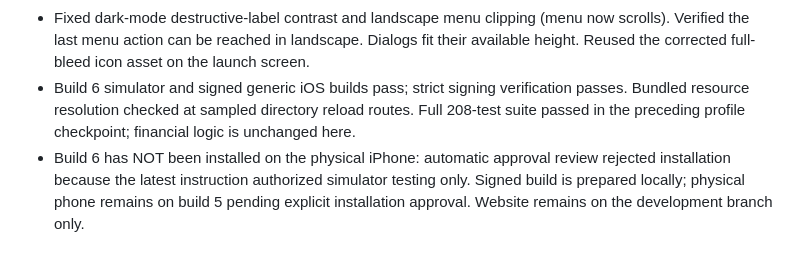
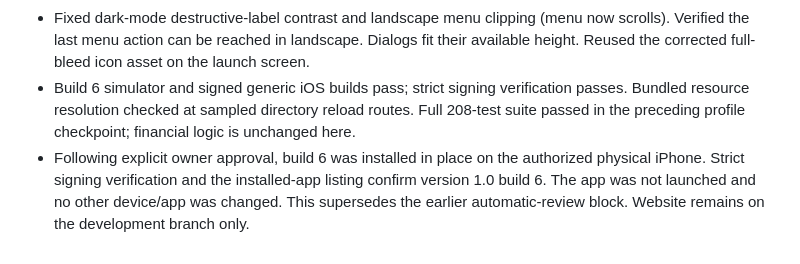
Before and after one commit to ggiiirr-beep/risk-fi-calculator, a Markdown page: PROJECT_STATUS.md, the part around the change. Rendered like a GitHub page.

```diff
--- a/PROJECT_STATUS.md
+++ b/PROJECT_STATUS.md
@@ -452,4 +452,4 @@ Verification: all 207 tests passed; static web build and Capacitor sync passed;
 - Visually checked all main calculator destinations (Your numbers, Gap, Ramp, Risk, Coast, Traditional, Compare paths, Help), representative results/charts, native profile picker, new-profile keyboard entry, reset/delete/delete-all confirmation displays and Cancel, dark mode, and portrait/landscape layout. This is a smoke check, not exhaustive input or accessibility qualification. No destructive confirmation was accepted.
 - Fixed dark-mode destructive-label contrast and landscape menu clipping (menu now scrolls). Verified the last menu action can be reached in landscape. Dialogs fit their available height. Reused the corrected full-bleed icon asset on the launch screen.
 - Build 6 simulator and signed generic iOS builds pass; strict signing verification passes. Bundled resource resolution checked at sampled directory reload routes. Full 208-test suite passed in the preceding profile checkpoint; financial logic is unchanged here.
-- Build 6 has NOT been installed on the physical iPhone: automatic approval review rejected installation because the latest instruction authorized simulator testing only. Signed build is prepared locally; physical phone remains on build 5 pending explicit installation approval. Website remains on the development branch only.
+- Following explicit owner approval, build 6 was installed in place on the authorized physical iPhone. Strict signing verification and the installed-app listing confirm version 1.0 build 6. The app was not launched and no other device/app was changed. This supersedes the earlier automatic-review block. Website remains on the development branch only.
```
Also changed, not shown: mobile/README.md (+3 -2 lines).
